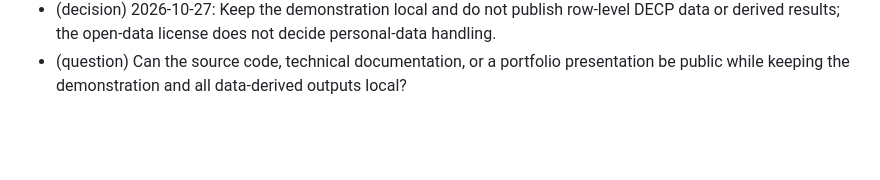
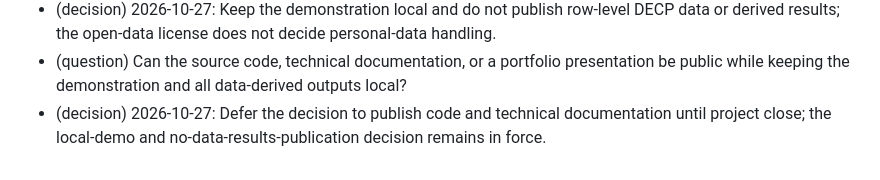
Before and after one commit to Vanelfokamcode/marchegraph, a Markdown page: _bmad-output/initiative-marchegraph-decp/.memlog.md, the part around the change. Drawn GitHub-style; blank space fills up the shorter version.

Commit message:
docs: defer project publication decision
Co-authored-by: Copilot <223556219+Copilot@users.noreply.github.com>

```diff
--- a/_bmad-output/initiative-marchegraph-decp/.memlog.md
+++ b/_bmad-output/initiative-marchegraph-decp/.memlog.md
@@ -38,3 +38,4 @@ updated: 2026-10-27T18:37
 - (event) The Parquet SHA-256 and byte size were computed from the local file and recorded in the profile report and initiative; its extraction date remains explicitly unknown.
 - (decision) 2026-10-27: Keep the demonstration local and do not publish row-level DECP data or derived results; the open-data license does not decide personal-data handling.
 - (question) Can the source code, technical documentation, or a portfolio presentation be public while keeping the demonstration and all data-derived outputs local?
+- (decision) 2026-10-27: Defer the decision to publish code and technical documentation until project close; the local-demo and no-data-results-publication decision remains in force.
```
Also changed, not shown: _bmad-output/initiative-marchegraph-decp/initiative-marchegraph-decp.md (+3 -3 lines).
